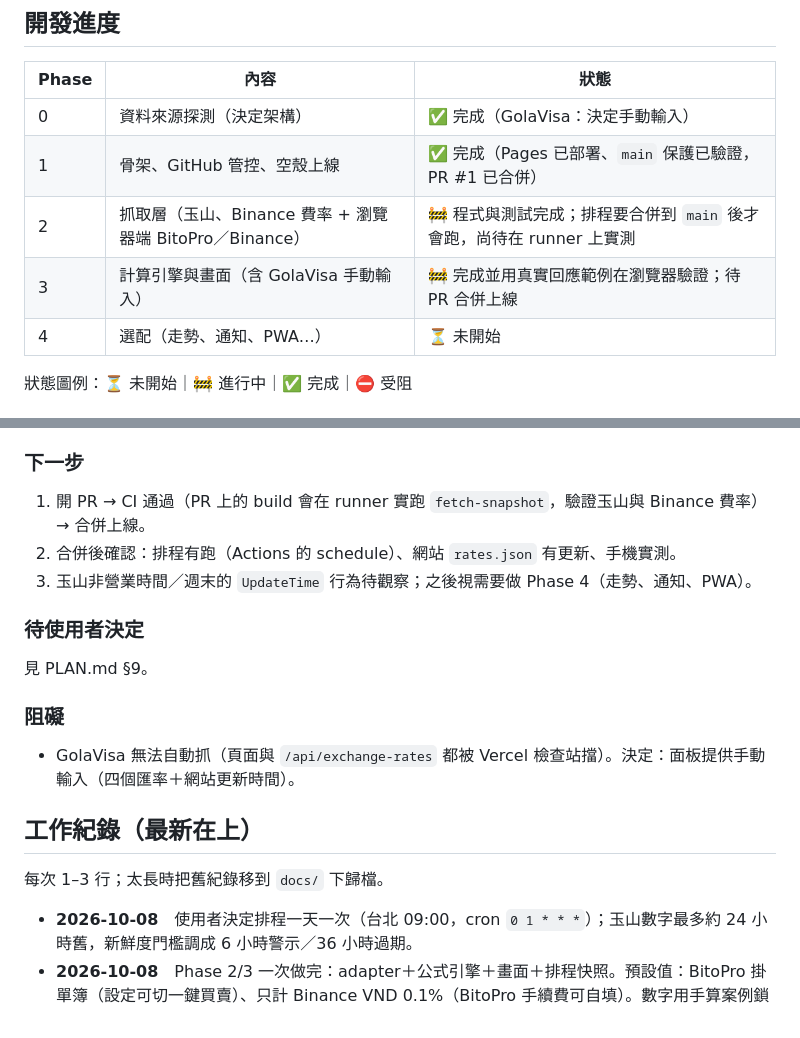
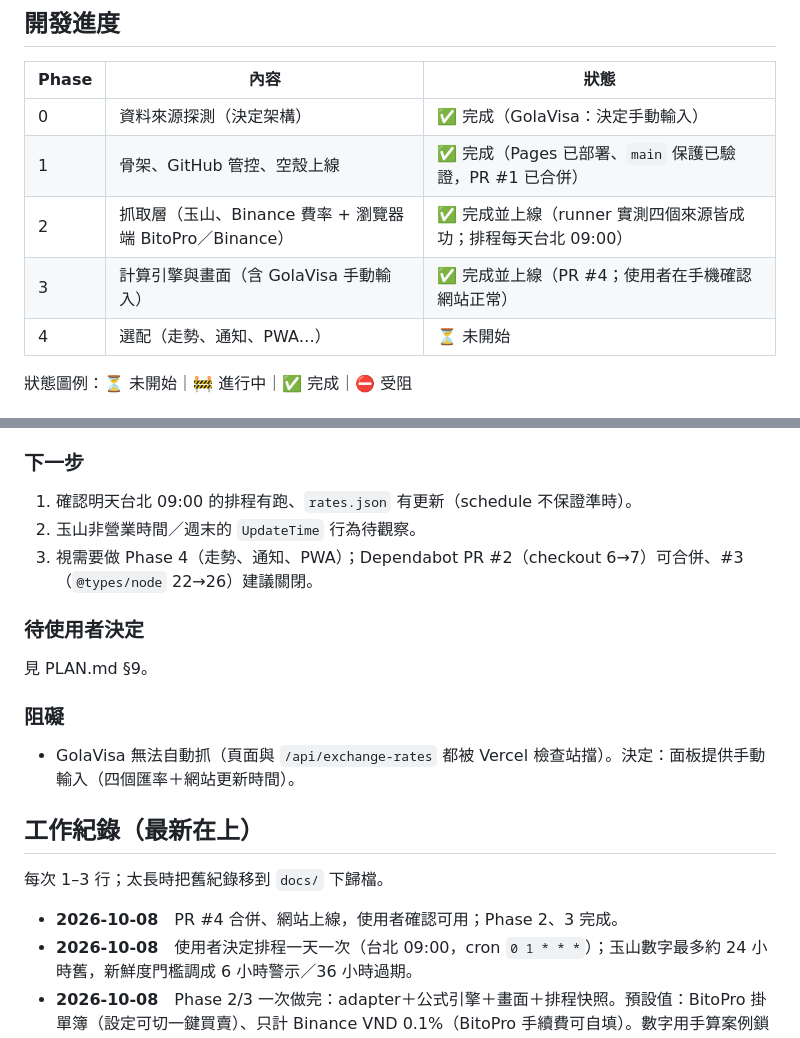
Before and after one commit to dennyhty/currency-exchange, a Markdown page: CLAUDE.md, 2 parts joined by grey strips. GitHub-like rendering.

Commit message:
docs: mark Phase 2 and 3 as live
Co-Authored-By: Claude <noreply@anthropic.com>
Claude-Session: https://claude.ai/code/session_01QZtPbDz76QMShhLVtn3xPR

```diff
--- a/CLAUDE.md
+++ b/CLAUDE.md
@@ -35,8 +35,8 @@
 |---|---|---|
 | 0 | 資料來源探測（決定架構） | ✅ 完成（GolaVisa：決定手動輸入） |
 | 1 | 骨架、GitHub 管控、空殼上線 | ✅ 完成（Pages 已部署、`main` 保護已驗證，PR #1 已合併） |
-| 2 | 抓取層（玉山、Binance 費率 + 瀏覽器端 BitoPro／Binance） | 🚧 程式與測試完成；排程要合併到 `main` 後才會跑，尚待在 runner 上實測 |
-| 3 | 計算引擎與畫面（含 GolaVisa 手動輸入） | 🚧 完成並用真實回應範例在瀏覽器驗證；待 PR 合併上線 |
+| 2 | 抓取層（玉山、Binance 費率 + 瀏覽器端 BitoPro／Binance） | ✅ 完成並上線（runner 實測四個來源皆成功；排程每天台北 09:00） |
+| 3 | 計算引擎與畫面（含 GolaVisa 手動輸入） | ✅ 完成並上線（PR #4；使用者在手機確認網站正常） |
 | 4 | 選配（走勢、通知、PWA…） | ⏳ 未開始 |
 
 狀態圖例：⏳ 未開始｜🚧 進行中｜✅ 完成｜⛔ 受阻
@@ -52,9 +52,9 @@
 
 ### 下一步
 
-1. 開 PR → CI 通過（PR 上的 build 會在 runner 實跑 `fetch-snapshot`，驗證玉山與 Binance 費率）→ 合併上線。
-2. 合併後確認：排程有跑（Actions 的 schedule）、網站 `rates.json` 有更新、手機實測。
-3. 玉山非營業時間／週末的 `UpdateTime` 行為待觀察；之後視需要做 Phase 4（走勢、通知、PWA）。
+1. 確認明天台北 09:00 的排程有跑、`rates.json` 有更新（schedule 不保證準時）。
+2. 玉山非營業時間／週末的 `UpdateTime` 行為待觀察。
+3. 視需要做 Phase 4（走勢、通知、PWA）；Dependabot PR #2（checkout 6→7）可合併、#3（`@types/node` 22→26）建議關閉。
 
 ### 待使用者決定
 
@@ -68,6 +68,7 @@
 
 每次 1–3 行；太長時把舊紀錄移到 `docs/` 下歸檔。
 
+- **2026-10-08**　PR #4 合併、網站上線，使用者確認可用；Phase 2、3 完成。
 - **2026-10-08**　使用者決定排程一天一次（台北 09:00，cron `0 1 * * *`）；玉山數字最多約 24 小時舊，新鮮度門檻調成 6 小時警示／36 小時過期。
 - **2026-10-08**　Phase 2/3 一次做完：adapter＋公式引擎＋畫面＋排程快照。預設值：BitoPro 掛單簿（設定可切一鍵買賣）、只計 Binance VND 0.1%（BitoPro 手續費可自填）。數字用手算案例鎖住買賣方向。
 - **2026-10-08**　GolaVisa 手動輸入存在瀏覽器（localStorage），並附貼上 JSON 輔助。
```
